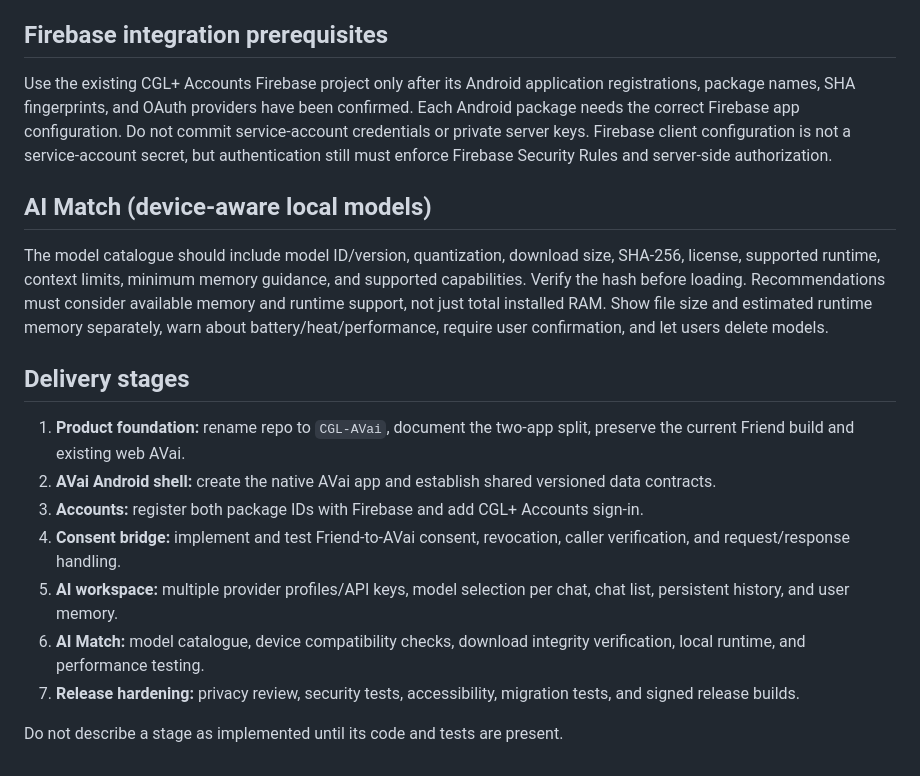
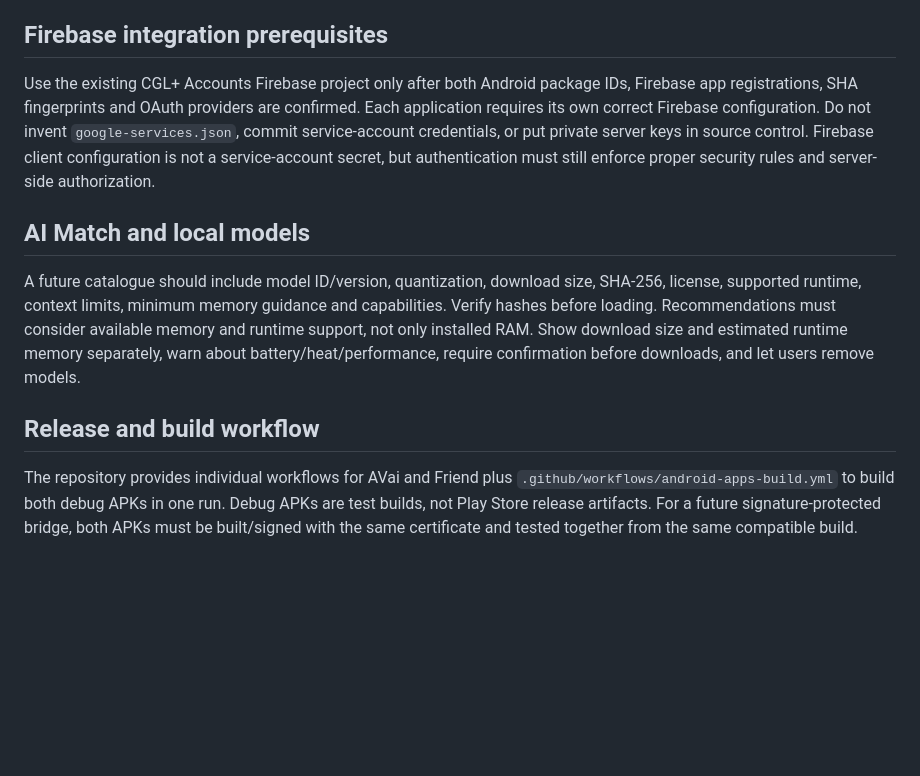
Before and after one commit to cgl-create/CGL-AVai, a Markdown page: ARCHITECTURE.md, the part around one of its changes. Drawn GitHub-style; blank space fills up the shorter version.

```diff
--- a/ARCHITECTURE.md
+++ b/ARCHITECTURE.md
@@ -44,20 +59,12 @@ Use a versioned internal data model for providers, model profiles, chats, messag
 
 ## Firebase integration prerequisites
 
-Use the existing CGL+ Accounts Firebase project only after its Android application registrations, package names, SHA fingerprints, and OAuth providers have been confirmed. Each Android package needs the correct Firebase app configuration. Do not commit service-account credentials or private server keys. Firebase client configuration is not a service-account secret, but authentication still must enforce Firebase Security Rules and server-side authorization.
+Use the existing CGL+ Accounts Firebase project only after both Android package IDs, Firebase app registrations, SHA fingerprints and OAuth providers are confirmed. Each application requires its own correct Firebase configuration. Do not invent `google-services.json`, commit service-account credentials, or put private server keys in source control. Firebase client configuration is not a service-account secret, but authentication must still enforce proper security rules and server-side authorization.
 
-## AI Match (device-aware local models)
+## AI Match and local models
 
-The model catalogue should include model ID/version, quantization, download size, SHA-256, license, supported runtime, context limits, minimum memory guidance, and supported capabilities. Verify the hash before loading. Recommendations must consider available memory and runtime support, not just total installed RAM. Show file size and estimated runtime memory separately, warn about battery/heat/performance, require user confirmation, and let users delete models.
+A future catalogue should include model ID/version, quantization, download size, SHA-256, license, supported runtime, context limits, minimum memory guidance and capabilities. Verify hashes before loading. Recommendations must consider available memory and runtime support, not only installed RAM. Show download size and estimated runtime memory separately, warn about battery/heat/performance, require confirmation before downloads, and let users remove models.
 
-## Delivery stages
+## Release and build workflow
 
-1. **Product foundation:** rename repo to `CGL-AVai`, document the two-app split, preserve the current Friend build and existing web AVai.
-2. **AVai Android shell:** create the native AVai app and establish shared versioned data contracts.
-3. **Accounts:** register both package IDs with Firebase and add CGL+ Accounts sign-in.
-4. **Consent bridge:** implement and test Friend-to-AVai consent, revocation, caller verification, and request/response handling.
-5. **AI workspace:** multiple provider profiles/API keys, model selection per chat, chat list, persistent history, and user memory.
-6. **AI Match:** model catalogue, device compatibility checks, download integrity verification, local runtime, and performance testing.
-7. **Release hardening:** privacy review, security tests, accessibility, migration tests, and signed release builds.
-
-Do not describe a stage as implemented until its code and tests are present.
+The repository provides individual workflows for AVai and Friend plus `.github/workflows/android-apps-build.yml` to build both debug APKs in one run. Debug APKs are test builds, not Play Store release artifacts. For a future signature-protected bridge, both APKs must be built/signed with the same certificate and tested together from the same compatible build.
```
Also changed, not shown: other parts of ARCHITECTURE.md (+40 -25 lines).
